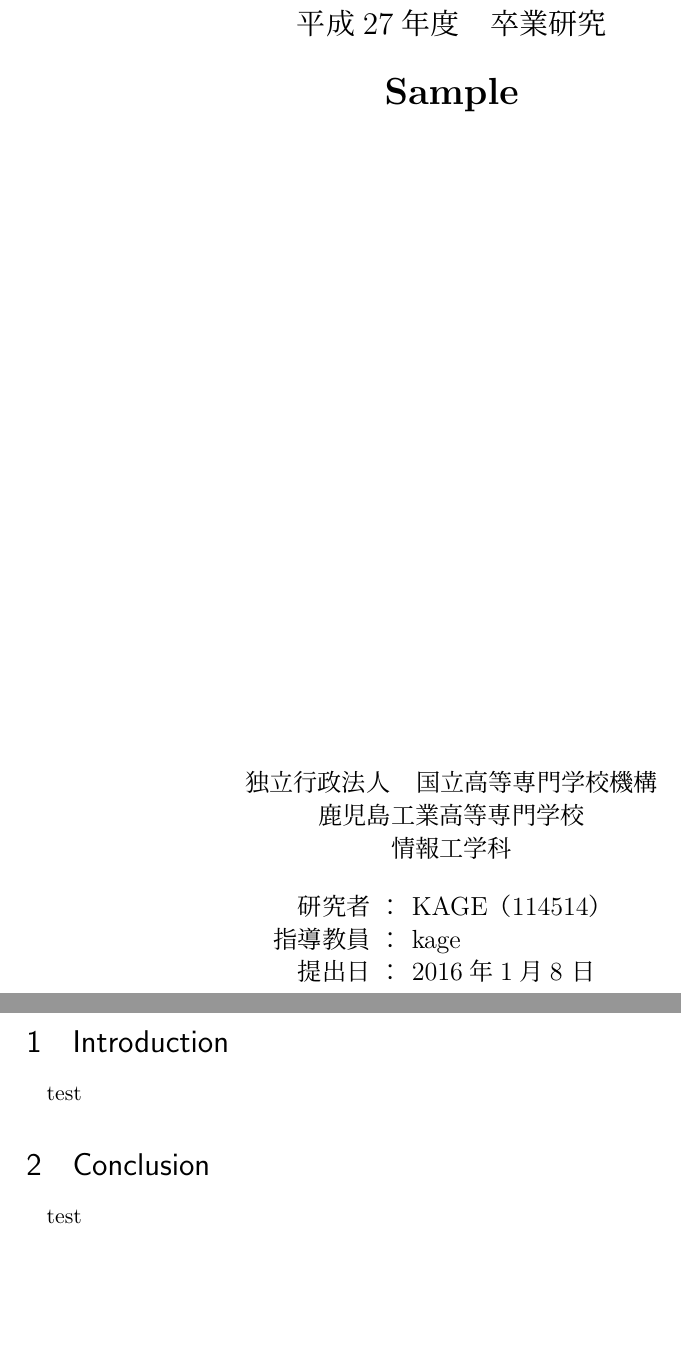
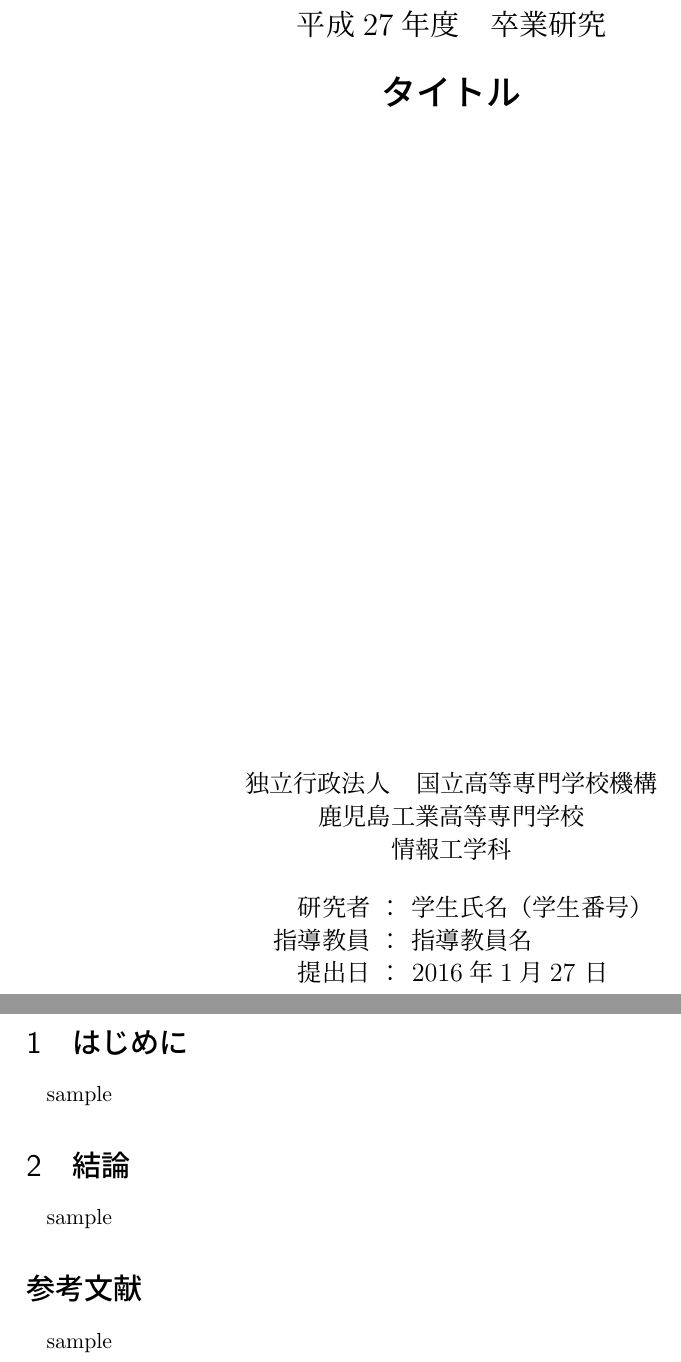
Before and after one commit to kagemiku/nitkc-thesis-style, a LaTeX thesis (examples/thesis.tex): two parts of pages 1 and 3 of 3, joined at a grey line, cut so that both start at the same text, the shorter picture padded with empty space. Compiled offline with upLaTeX and dvipdfmx.

Commit message:
Improve example file for nitkc-thesis.sty

```diff
--- a/examples/thesis.tex
+++ b/examples/thesis.tex
@@ -3,13 +3,17 @@
 \usepackage{../thesis/nitkc-thesis}
 
 \begin{document}
-\cover{Sample}{114514}{KAGE}{kage}{8}
+\cover{タイトル}{学生番号}{学生氏名}{指導教員名}{27}
 \maketoc
 
-\section{Introduction}
-test
+\section{はじめに}
+sample
 
-\section{Conclusion}
-test
+\section{結論}
+sample
+
+\addcontentsline{toc}{section}{\numberline{}参考文献}
+\section*{参考文献}
+sample
 
 \end{document}
```
